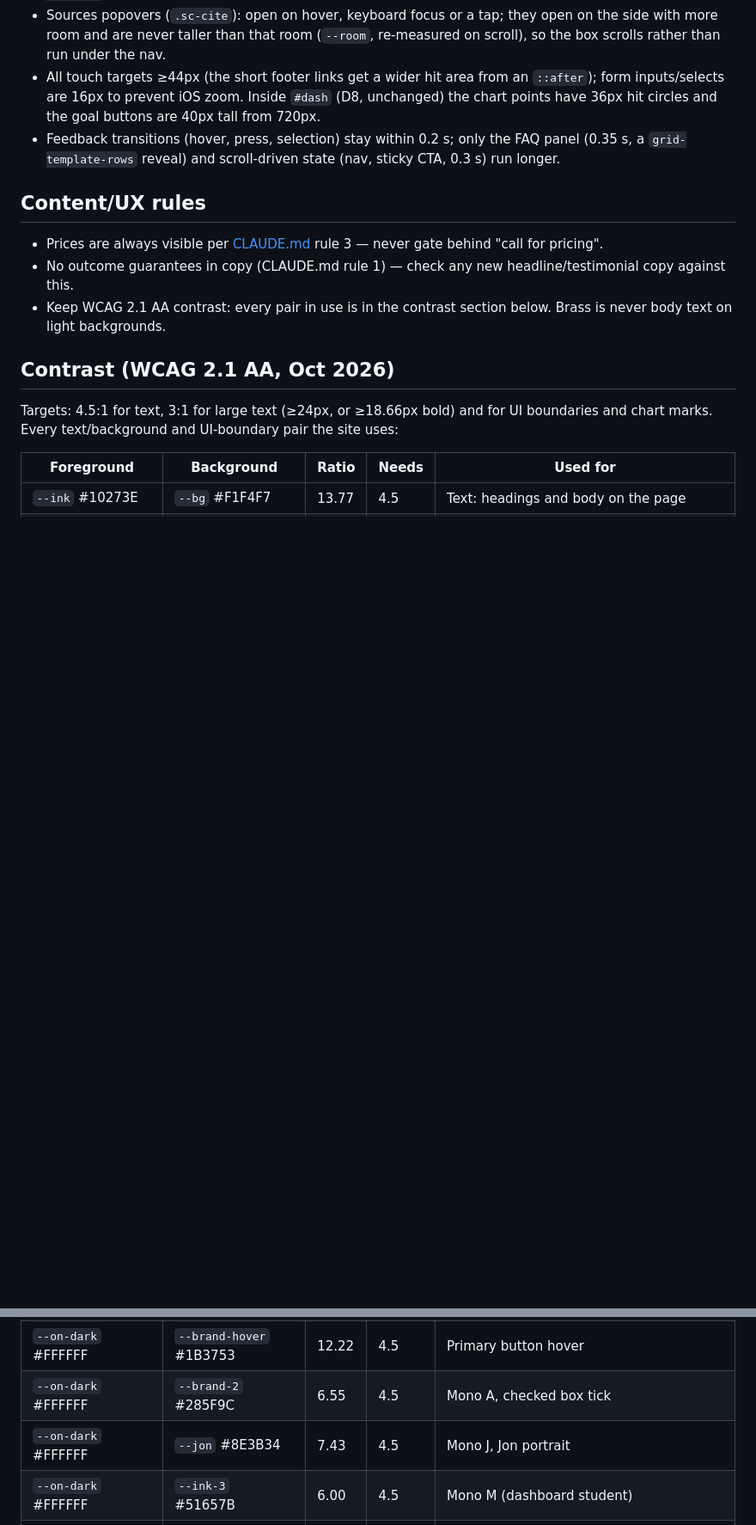
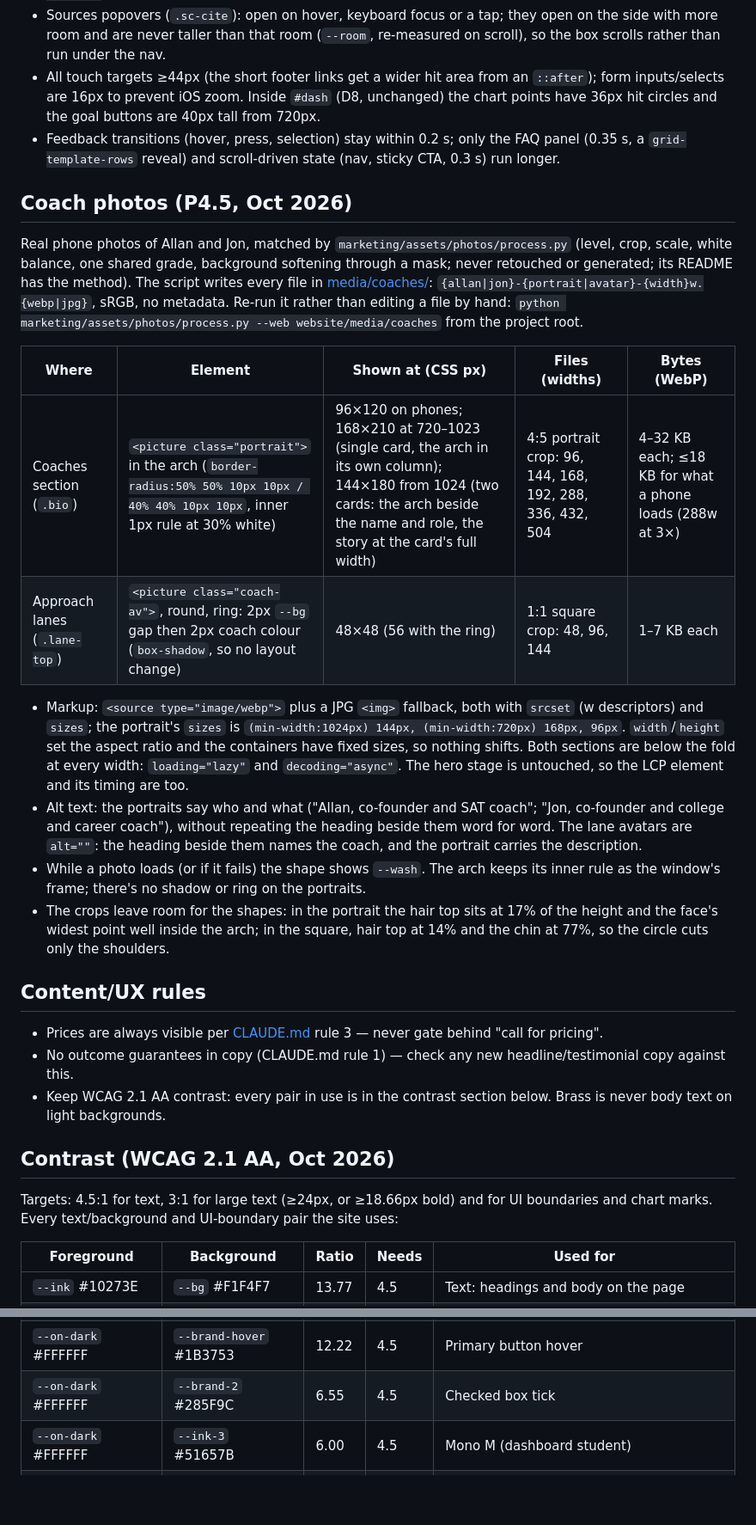
Before and after one commit to josevallejo123/aquinas, a Markdown page: DESIGN.md, 2 parts joined by grey strips. Shown at 86% size. Drawn GitHub-style; blank space fills up the shorter version.

Commit message:
Document the coach photos and the kept coach colours in DESIGN.md
Co-Authored-By: Claude Opus 5.5 <noreply@anthropic.com>

```diff
--- a/DESIGN.md
+++ b/DESIGN.md
@@ -80,6 +81,19 @@ How it holds together:
 - All touch targets ≥44px (the short footer links get a wider hit area from an `::after`); form inputs/selects are 16px to prevent iOS zoom. Inside `#dash` (D8, unchanged) the chart points have 36px hit circles and the goal buttons are 40px tall from 720px.
 - Feedback transitions (hover, press, selection) stay within 0.2 s; only the FAQ panel (0.35 s, a `grid-template-rows` reveal) and scroll-driven state (nav, sticky CTA, 0.3 s) run longer.
 
+## Coach photos (P4.5, Oct 2026)
+Real phone photos of Allan and Jon, matched by `marketing/assets/photos/process.py` (level, crop, scale, white balance, one shared grade, background softening through a mask; never retouched or generated; its README has the method). The script writes every file in [media/coaches/](media/coaches/): `{allan|jon}-{portrait|avatar}-{width}w.{webp|jpg}`, sRGB, no metadata. Re-run it rather than editing a file by hand: `python marketing/assets/photos/process.py --web website/media/coaches` from the project root.
+
+| Where | Element | Shown at (CSS px) | Files (widths) | Bytes (WebP) |
+|---|---|---|---|---|
+| Coaches section (`.bio`) | `<picture class="portrait">` in the arch (`border-radius:50% 50% 10px 10px / 40% 40% 10px 10px`, inner 1px rule at 30% white) | 96×120 on phones; 168×210 at 720–1023 (single card, the arch in its own column); 144×180 from 1024 (two cards: the arch beside the name and role, the story at the card's full width) | 4:5 portrait crop: 96, 144, 168, 192, 288, 336, 432, 504 | 4–32 KB each; ≤18 KB for what a phone loads (288w at 3×) |
+| Approach lanes (`.lane-top`) | `<picture class="coach-av">`, round, ring: 2px `--bg` gap then 2px coach colour (`box-shadow`, so no layout change) | 48×48 (56 with the ring) | 1:1 square crop: 48, 96, 144 | 1–7 KB each |
+
+- Markup: `<source type="image/webp">` plus a JPG `<img>` fallback, both with `srcset` (w descriptors) and `sizes`; the portrait's `sizes` is `(min-width:1024px) 144px, (min-width:720px) 168px, 96px`. `width`/`height` set the aspect ratio and the containers have fixed sizes, so nothing shifts. Both sections are below the fold at every width: `loading="lazy"` and `decoding="async"`. The hero stage is untouched, so the LCP element and its timing are too.
+- Alt text: the portraits say who and what ("Allan, co-founder and SAT coach"; "Jon, co-founder and college and career coach"), without repeating the heading beside them word for word. The lane avatars are `alt=""`: the heading beside them names the coach, and the portrait carries the description.
+- While a photo loads (or if it fails) the shape shows `--wash`. The arch keeps its inner rule as the window's frame; there's no shadow or ring on the portraits.
+- The crops leave room for the shapes: in the portrait the hair top sits at 17% of the height and the face's widest point well inside the arch; in the square, hair top at 14% and the chin at 77%, so the circle cuts only the shoulders.
+
 ## Content/UX rules
 - Prices are always visible per [CLAUDE.md](../CLAUDE.md) rule 3 — never gate behind "call for pricing".
 - No outcome guarantees in copy (CLAUDE.md rule 1) — check any new headline/testimonial copy against this.
@@ -109,8 +123,7 @@ Targets: 4.5:1 for text, 3:1 for large text (≥24px, or ≥18.66px bold) and fo
 | `--jon` #8E3B34 | `--bg` #F1F4F7 | 6.73 | 4.5 | Jon role on bio card |
 | `--on-dark` #FFFFFF | `--brand` #10273E | 15.20 | 4.5 | Primary button, headings on navy, Flagship head |
 | `--on-dark` #FFFFFF | `--brand-hover` #1B3753 | 12.22 | 4.5 | Primary button hover |
-| `--on-dark` #FFFFFF | `--brand-2` #285F9C | 6.55 | 4.5 | Mono A, checked box tick |
-| `--on-dark` #FFFFFF | `--jon` #8E3B34 | 7.43 | 4.5 | Mono J, Jon portrait |
+| `--on-dark` #FFFFFF | `--brand-2` #285F9C | 6.55 | 4.5 | Checked box tick |
 | `--on-dark` #FFFFFF | `--ink-3` #51657B | 6.00 | 4.5 | Mono M (dashboard student) |
 | `--on-dark` #FFFFFF | `--accent-d` #94671A | 4.98 | 4.5 | Dashboard target label |
 | `--brand` #10273E | `--accent` #DDB15A | 7.61 | 4.5 | Brass button, keystone badge |
```
Also changed, not shown: other parts of DESIGN.md (+5 -2 lines).
